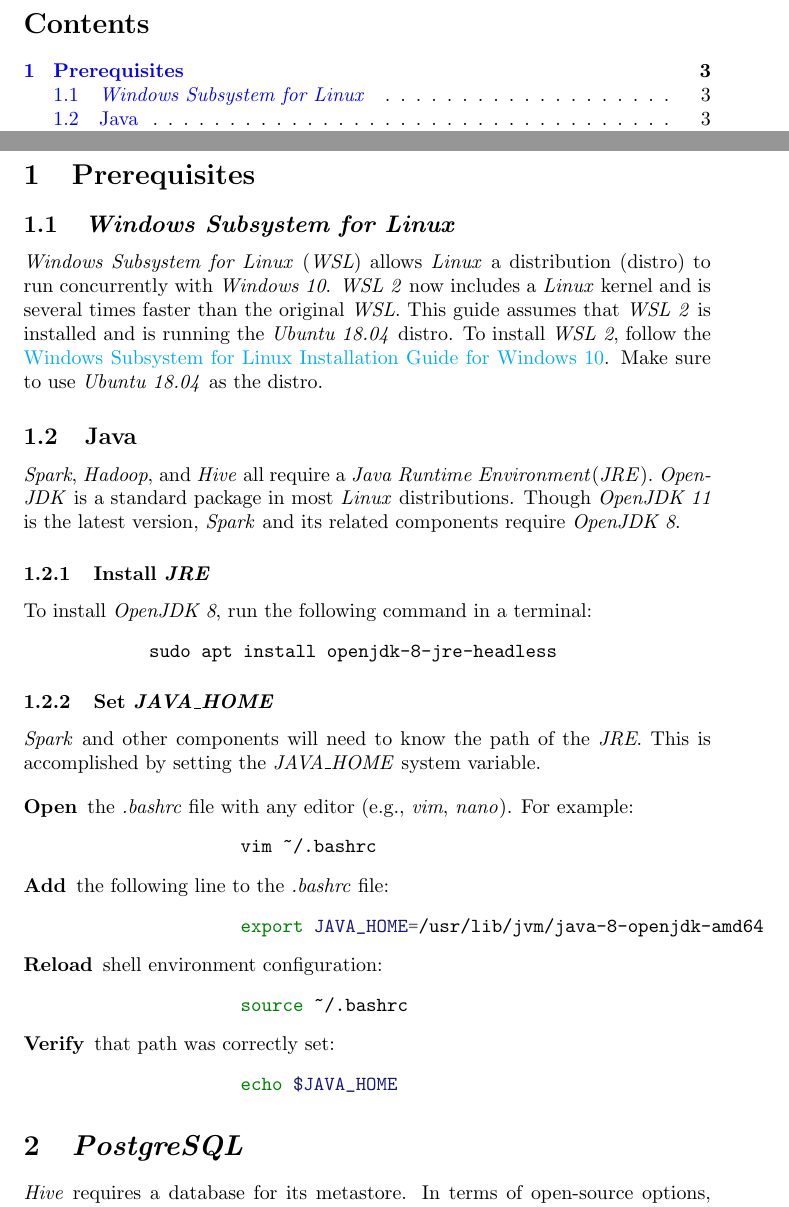
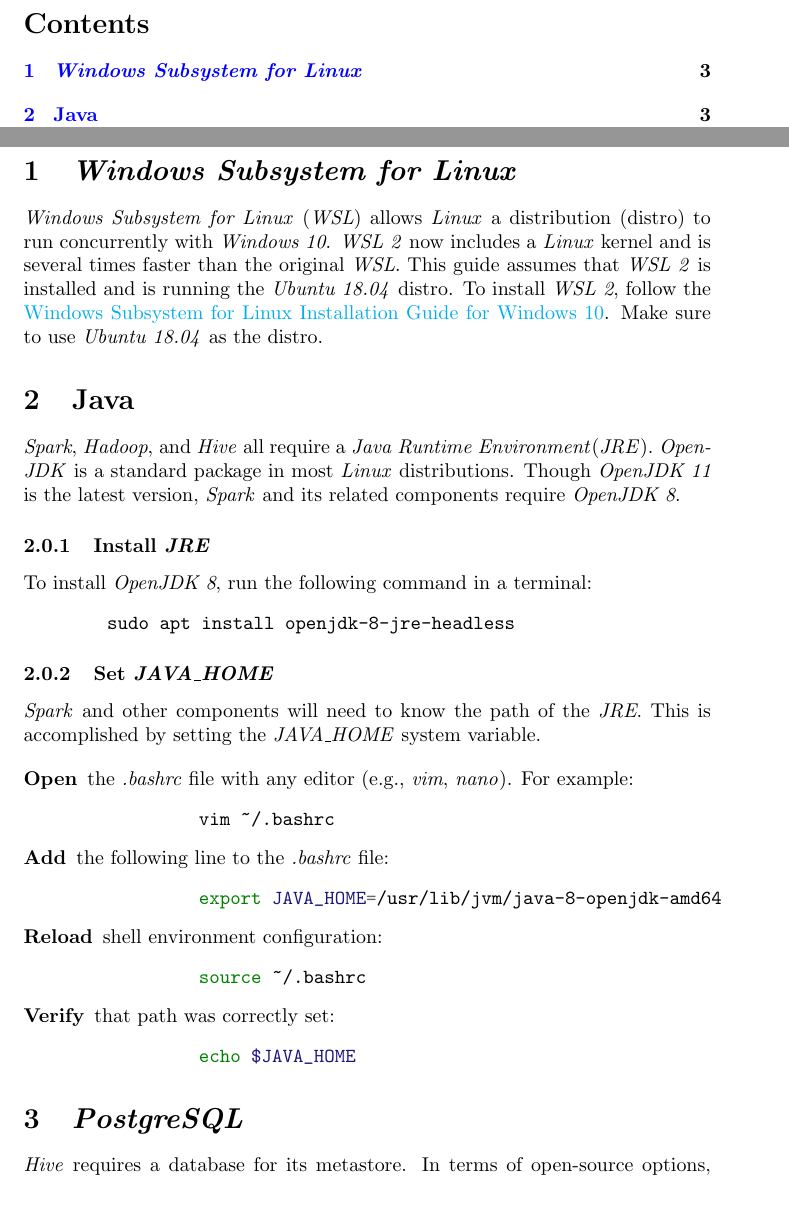
Before and after one commit to tartagli0/spark-wsl, a LaTeX document (spark_wsl_environment.tex): two parts of pages 2 and 3 of 4, joined at a grey line, cut so that both start at the same text. Compiled offline with pdfLaTeX.

Commit message:
Convert subsections upward to sections

```diff
--- a/spark_wsl_environment.tex
+++ b/spark_wsl_environment.tex
@@ -20,9 +20,7 @@
 \tableofcontents
 \newpage
 
-\section{Prerequisites}
-
-    \subsection{\emph{Windows Subsystem for Linux}}
+\section{\emph{Windows Subsystem for Linux}}
 \emph{Windows Subsystem for Linux} (\emph{WSL}) allows \emph{Linux} a distribution (distro) to
 run concurrently with \emph{Windows 10}. \emph{WSL 2} now includes a \emph{Linux}
 kernel and is several times faster than the original \emph{WSL}. This guide assumes that \emph{WSL 2}
@@ -30,7 +28,7 @@
 \href{https://docs.microsoft.com/en-us/windows/wsl/install-win10}{Windows Subsystem for Linux Installation Guide for Windows 10}.
 Make sure to use \emph{Ubuntu 18.04} as the distro.
 
-    \subsection{Java}
+\section{Java}
 \emph{Spark}, \emph{Hadoop}, and \emph{Hive} all require a \emph{Java Runtime Environment}(\emph{JRE}).
 \emph{OpenJDK} is a standard package in most \emph{Linux} distributions. Though \emph{OpenJDK 11}
 is the latest version, \emph{Spark} and its related components require \emph{OpenJDK 8}.
```
Lines whose indentation alone changed are shown as unchanged.
